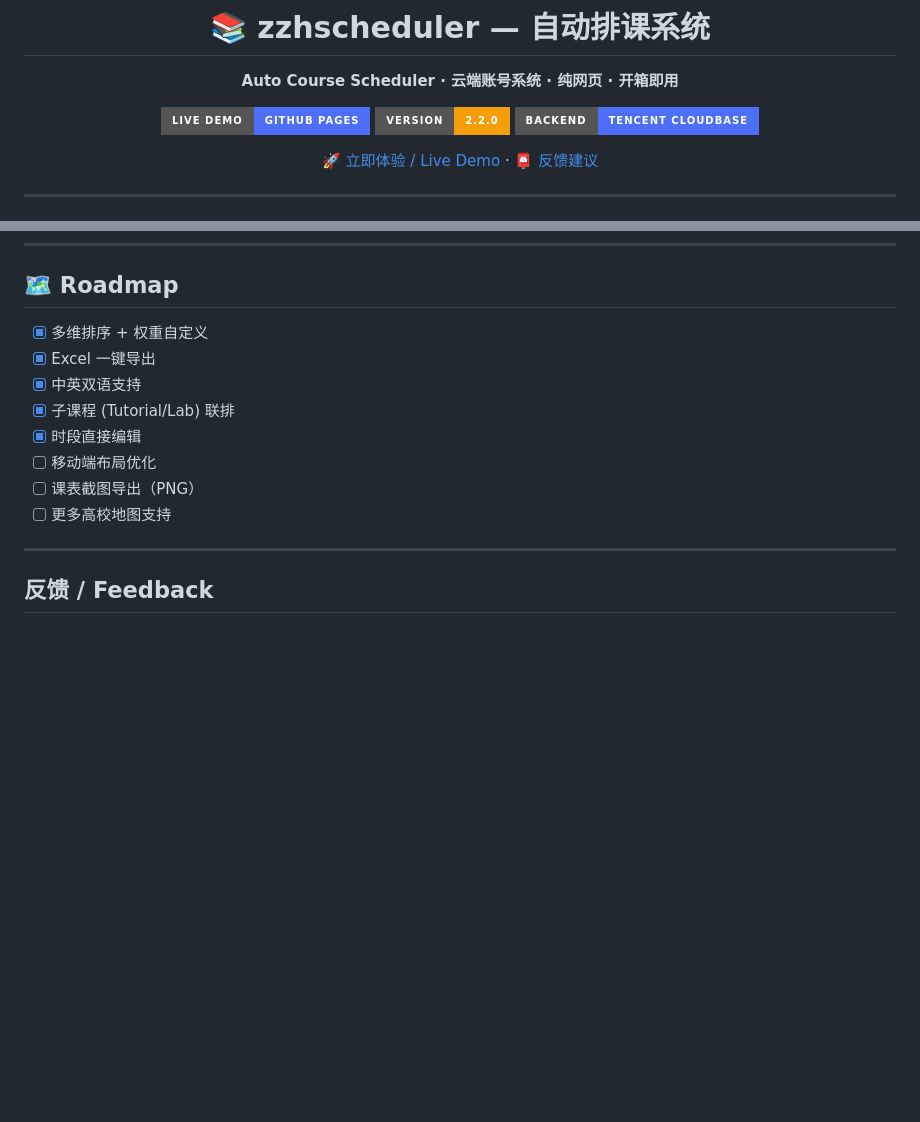
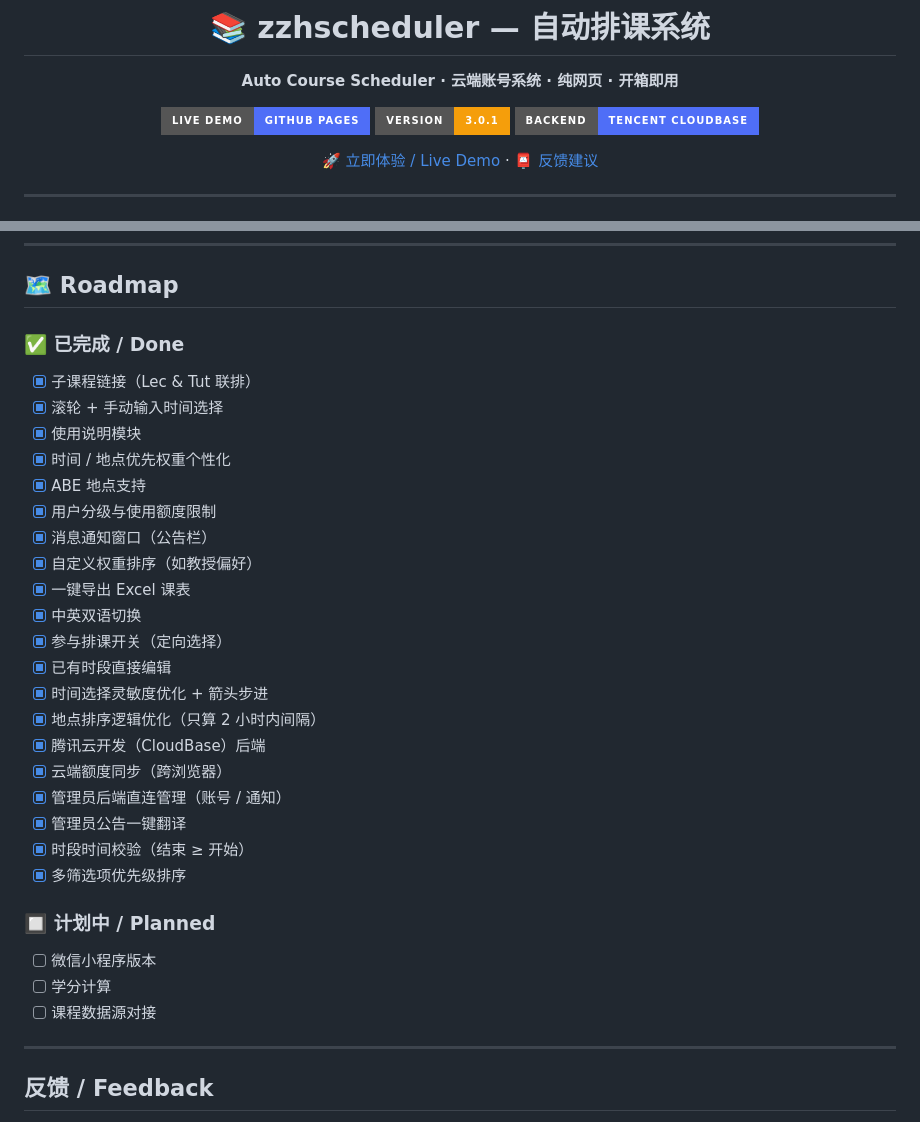
Before and after one commit to Ablu6669/zzhscheduler, a Markdown page: README.md, 2 parts joined by grey strips. Rendered like a GitHub page; badges without logos; blank space fills up the shorter version.

```diff
--- a/README.md
+++ b/README.md
@@ -5,7 +5,7 @@
 **Auto Course Scheduler · 云端账号系统 · 纯网页 · 开箱即用**
 
 [![GitHub Pages](https://img.shields.io/badge/Live%20Demo-GitHub%20Pages-4f6ef7?style=for-the-badge&logo=github)](https://ablu6669.github.io/zzhscheduler/)
-[![Version](https://img.shields.io/badge/Version-2.2.0-f59e0b?style=for-the-badge)]()
+[![Version](https://img.shields.io/badge/Version-3.0.1-f59e0b?style=for-the-badge)]()
 [![CloudBase](https://img.shields.io/badge/Backend-Tencent%20CloudBase-4f6ef7?style=for-the-badge&logo=tencentqq)]()
 
 [🚀 立即体验 / Live Demo](https://ablu6669.github.io/zzhscheduler/) · [📮 反馈建议](#反馈--feedback)
@@ -93,14 +93,34 @@ open index.html
 
 ## 🗺️ Roadmap
 
-- [x] 多维排序 + 权重自定义
-- [x] Excel 一键导出
-- [x] 中英双语支持
-- [x] 子课程 (Tutorial/Lab) 联排
-- [x] 时段直接编辑
-- [ ] 移动端布局优化
-- [ ] 课表截图导出（PNG）
-- [ ] 更多高校地图支持
+### ✅ 已完成 / Done
+
+- [x] 子课程链接（Lec & Tut 联排）
+- [x] 滚轮 + 手动输入时间选择
+- [x] 使用说明模块
+- [x] 时间 / 地点优先权重个性化
+- [x] ABE 地点支持
+- [x] 用户分级与使用额度限制
+- [x] 消息通知窗口（公告栏）
+- [x] 自定义权重排序（如教授偏好）
+- [x] 一键导出 Excel 课表
+- [x] 中英双语切换
+- [x] 参与排课开关（定向选择）
+- [x] 已有时段直接编辑
+- [x] 时间选择灵敏度优化 + 箭头步进
+- [x] 地点排序逻辑优化（只算 2 小时内间隔）
+- [x] 腾讯云开发（CloudBase）后端
+- [x] 云端额度同步（跨浏览器）
+- [x] 管理员后端直连管理（账号 / 通知）
+- [x] 管理员公告一键翻译
+- [x] 时段时间校验（结束 ≥ 开始）
+- [x] 多筛选项优先级排序
+
+### 🔲 计划中 / Planned
+
+- [ ] 微信小程序版本
+- [ ] 学分计算
+- [ ] 课程数据源对接
 
 ---
 
```
